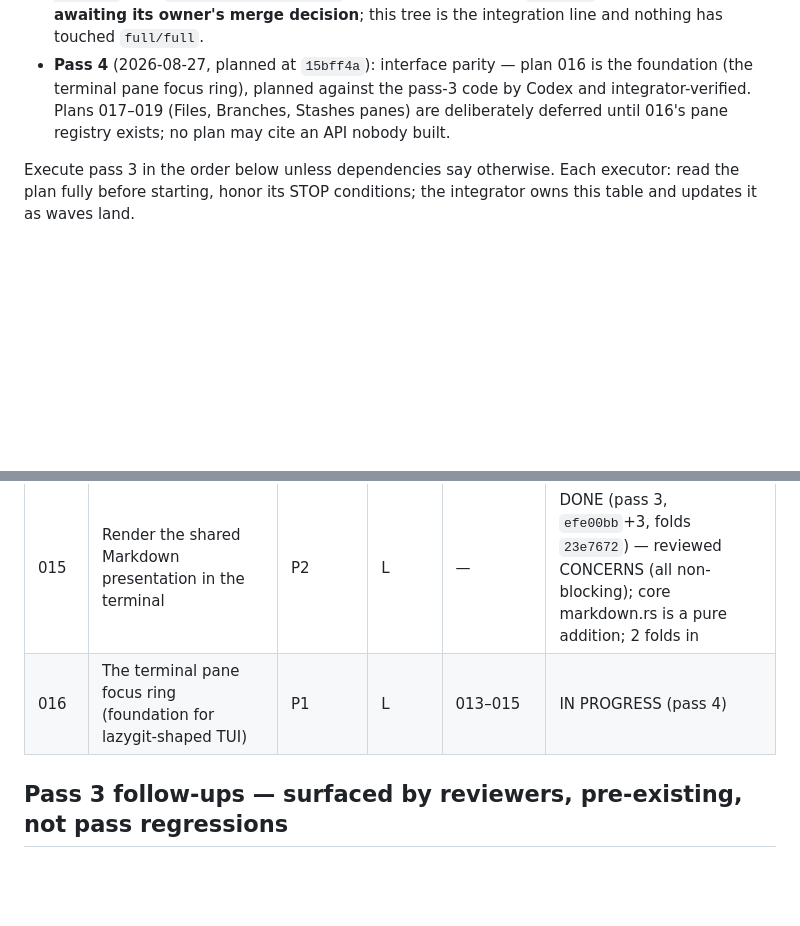
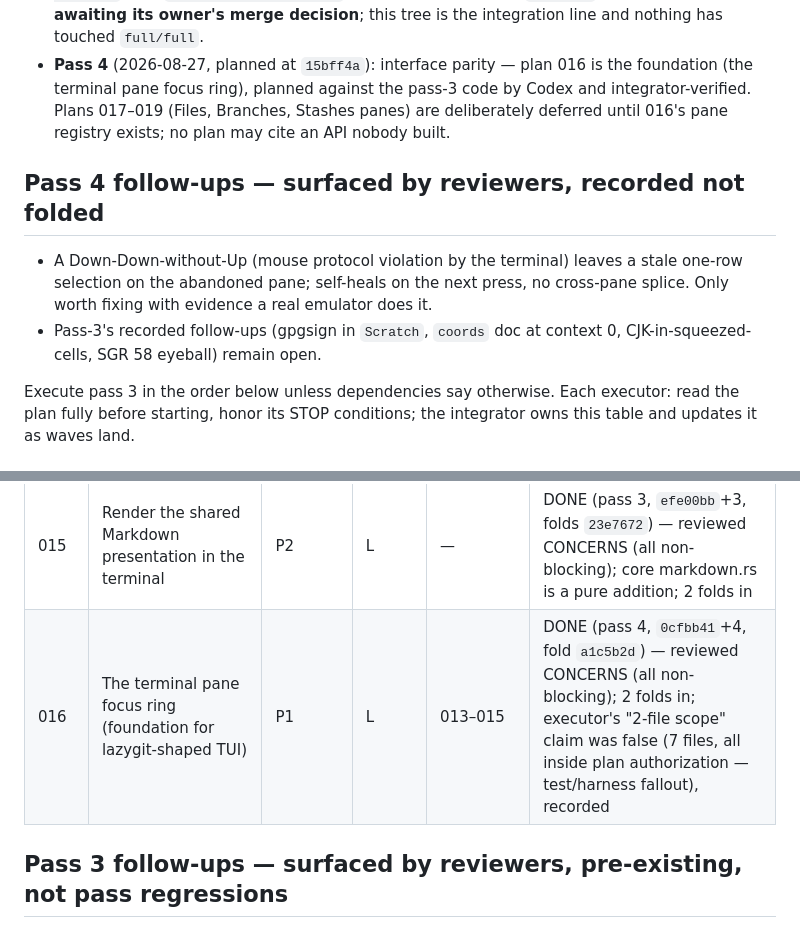
Before and after one commit to chrischriscris/gitten, a Markdown page: plans/README.md, 2 parts joined by grey strips. Rendered like a GitHub page; blank space fills up the shorter version.

Commit message:
plans: 016 done — the terminal has panes

```diff
--- a/plans/README.md
+++ b/plans/README.md
@@ -23,6 +23,14 @@ Three passes so far, and pass 4 open:
   Stashes panes) are deliberately deferred until 016's pane registry exists;
   no plan may cite an API nobody built.
 
+## Pass 4 follow-ups — surfaced by reviewers, recorded not folded
+
+- A Down-Down-without-Up (mouse protocol violation by the terminal) leaves a
+  stale one-row selection on the abandoned pane; self-heals on the next press,
+  no cross-pane splice. Only worth fixing with evidence a real emulator does it.
+- Pass-3's recorded follow-ups (gpgsign in `Scratch`, `coords` doc at context 0,
+  CJK-in-squeezed-cells, SGR 58 eyeball) remain open.
+
 Execute pass 3 in the order below unless dependencies say otherwise. Each
 executor: read the plan fully before starting, honor its STOP conditions; the
 integrator owns this table and updates it as waves land.
@@ -46,7 +54,7 @@ integrator owns this table and updates it as waves land.
 | 013 | Incremental commit search in the terminal (`/`, shared `core::search`) | P1 | M | — | DONE (pass 3, `369503a`+2) — adversarially reviewed **GREEN**; 5 non-blocking notes accepted |
 | 014 | Stage/unstage the selected hunk from the terminal diff | P1 | M | — | DONE (pass 3, `b234f62`+5, fold `196704f`) — reviewed CONCERNS (all non-blocking); 3 folds in |
 | 015 | Render the shared Markdown presentation in the terminal | P2 | L | — | DONE (pass 3, `efe00bb`+3, folds `23e7672`) — reviewed CONCERNS (all non-blocking); core markdown.rs is a pure addition; 2 folds in |
-| 016 | The terminal pane focus ring (foundation for lazygit-shaped TUI) | P1 | L | 013–015 | IN PROGRESS (pass 4) |
+| 016 | The terminal pane focus ring (foundation for lazygit-shaped TUI) | P1 | L | 013–015 | DONE (pass 4, `0cfbb41`+4, fold `a1c5b2d`) — reviewed CONCERNS (all non-blocking); 2 folds in; executor's "2-file scope" claim was false (7 files, all inside plan authorization — test/harness fallout), recorded |
 
 ## Pass 3 follow-ups — surfaced by reviewers, pre-existing, not pass regressions
 
```
